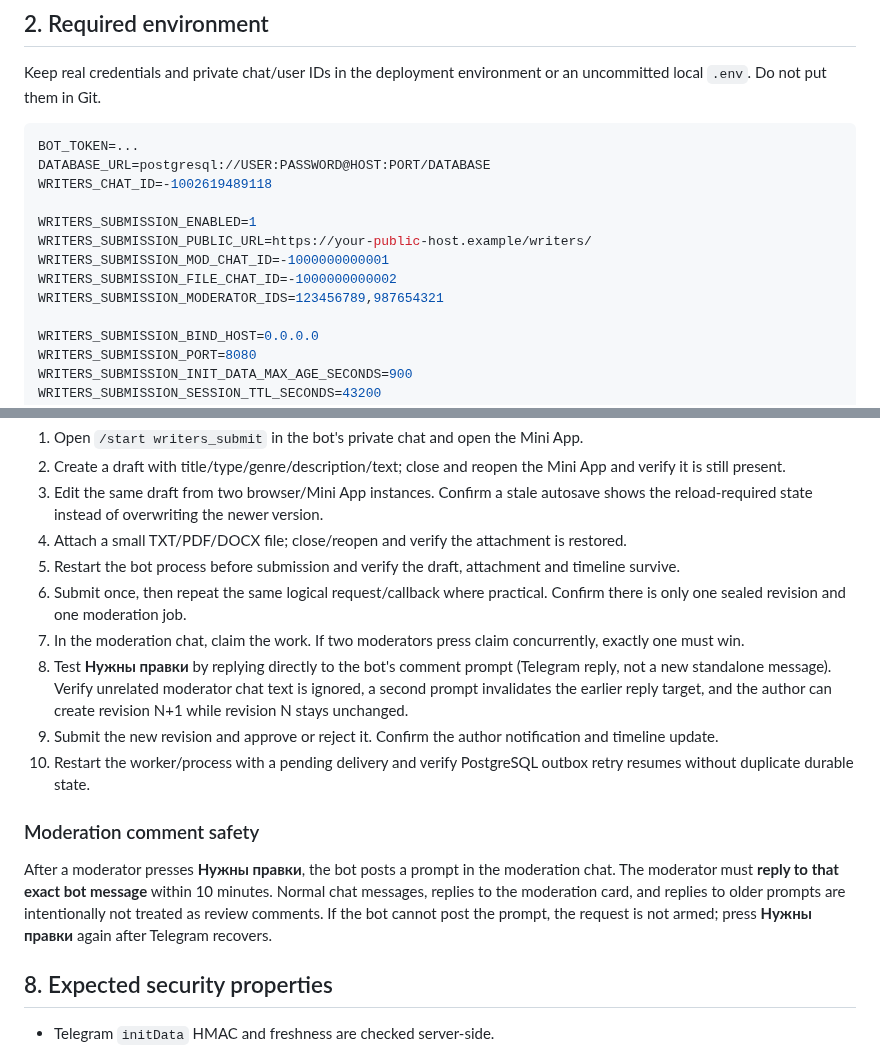
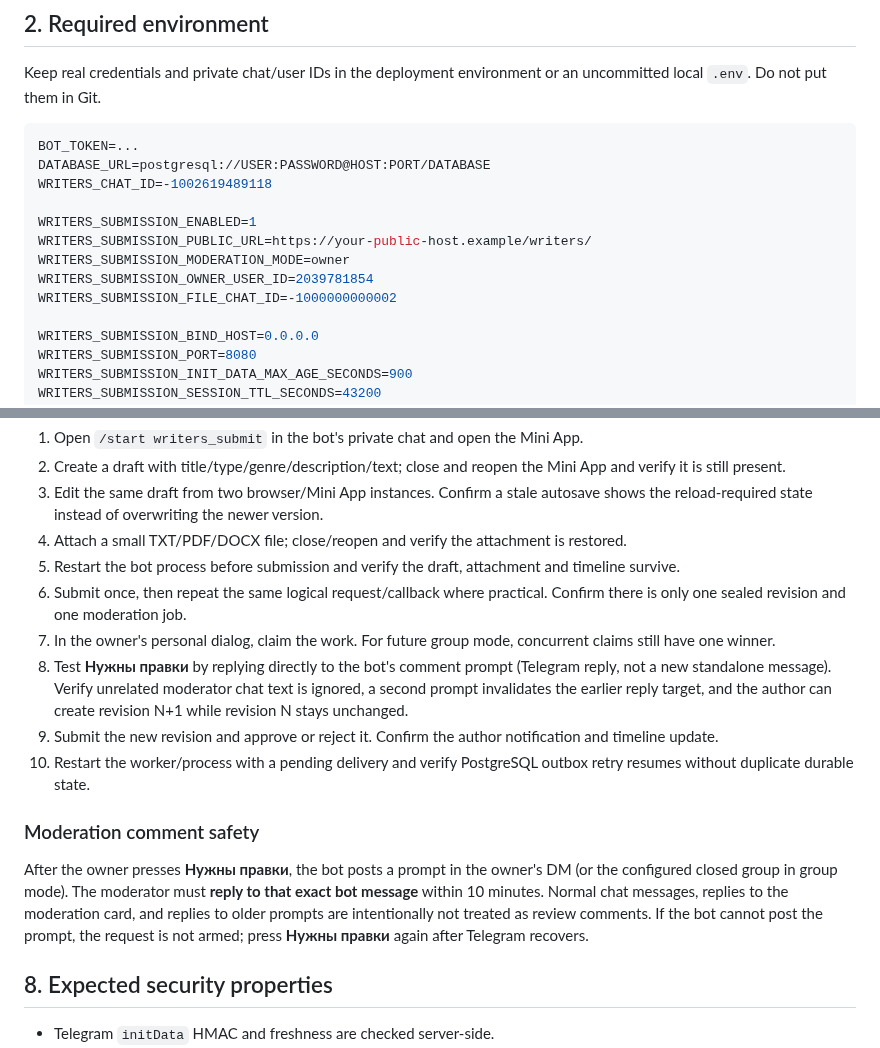
Before and after one commit to DizzyZ7/telegram-antispam-bot, a Markdown page: docs/writers-submission-v1.md, 2 parts joined by grey strips. Drawn GitHub-style.

```diff
--- a/docs/writers-submission-v1.md
+++ b/docs/writers-submission-v1.md
@@ -27,9 +27,9 @@ WRITERS_CHAT_ID=-1002619489118
 
 WRITERS_SUBMISSION_ENABLED=1
 WRITERS_SUBMISSION_PUBLIC_URL=https://your-public-host.example/writers/
-WRITERS_SUBMISSION_MOD_CHAT_ID=-1000000000001
+WRITERS_SUBMISSION_MODERATION_MODE=owner
+WRITERS_SUBMISSION_OWNER_USER_ID=2039781854
 WRITERS_SUBMISSION_FILE_CHAT_ID=-1000000000002
-WRITERS_SUBMISSION_MODERATOR_IDS=123456789,987654321
 
 WRITERS_SUBMISSION_BIND_HOST=0.0.0.0
 WRITERS_SUBMISSION_PORT=8080
@@ -123,7 +144,7 @@ Use one allowlisted operator plus one normal writers-community account.
 4. Attach a small TXT/PDF/DOCX file; close/reopen and verify the attachment is restored.
 5. Restart the bot process before submission and verify the draft, attachment and timeline survive.
 6. Submit once, then repeat the same logical request/callback where practical. Confirm there is only one sealed revision and one moderation job.
-7. In the moderation chat, claim the work. If two moderators press claim concurrently, exactly one must win.
+7. In the owner's personal dialog, claim the work. For future group mode, concurrent claims still have one winner.
 8. Test **Нужны правки** by replying directly to the bot's comment prompt (Telegram reply, not a new standalone message). Verify unrelated moderator chat text is ignored, a second prompt invalidates the earlier reply target, and the author can create revision N+1 while revision N stays unchanged.
 9. Submit the new revision and approve or reject it. Confirm the author notification and timeline update.
 10. Restart the worker/process with a pending delivery and verify PostgreSQL outbox retry resumes without duplicate durable state.
@@ -131,7 +152,7 @@ Use one allowlisted operator plus one normal writers-community account.
 
 ### Moderation comment safety
 
-After a moderator presses **Нужны правки**, the bot posts a prompt in the moderation chat. The moderator must **reply to that exact bot message** within 10 minutes. Normal chat messages, replies to the moderation card, and replies to older prompts are intentionally not treated as review comments. If the bot cannot post the prompt, the request is not armed; press **Нужны правки** again after Telegram recovers.
+After the owner presses **Нужны правки**, the bot posts a prompt in the owner's DM (or the configured closed group in group mode). The moderator must **reply to that exact bot message** within 10 minutes. Normal chat messages, replies to the moderation card, and replies to older prompts are intentionally not treated as review comments. If the bot cannot post the prompt, the request is not armed; press **Нужны правки** again after Telegram recovers.
 
 ## 8. Expected security properties
 
```
Also changed, not shown: other parts of docs/writers-submission-v1.md (+57 -11 lines).
